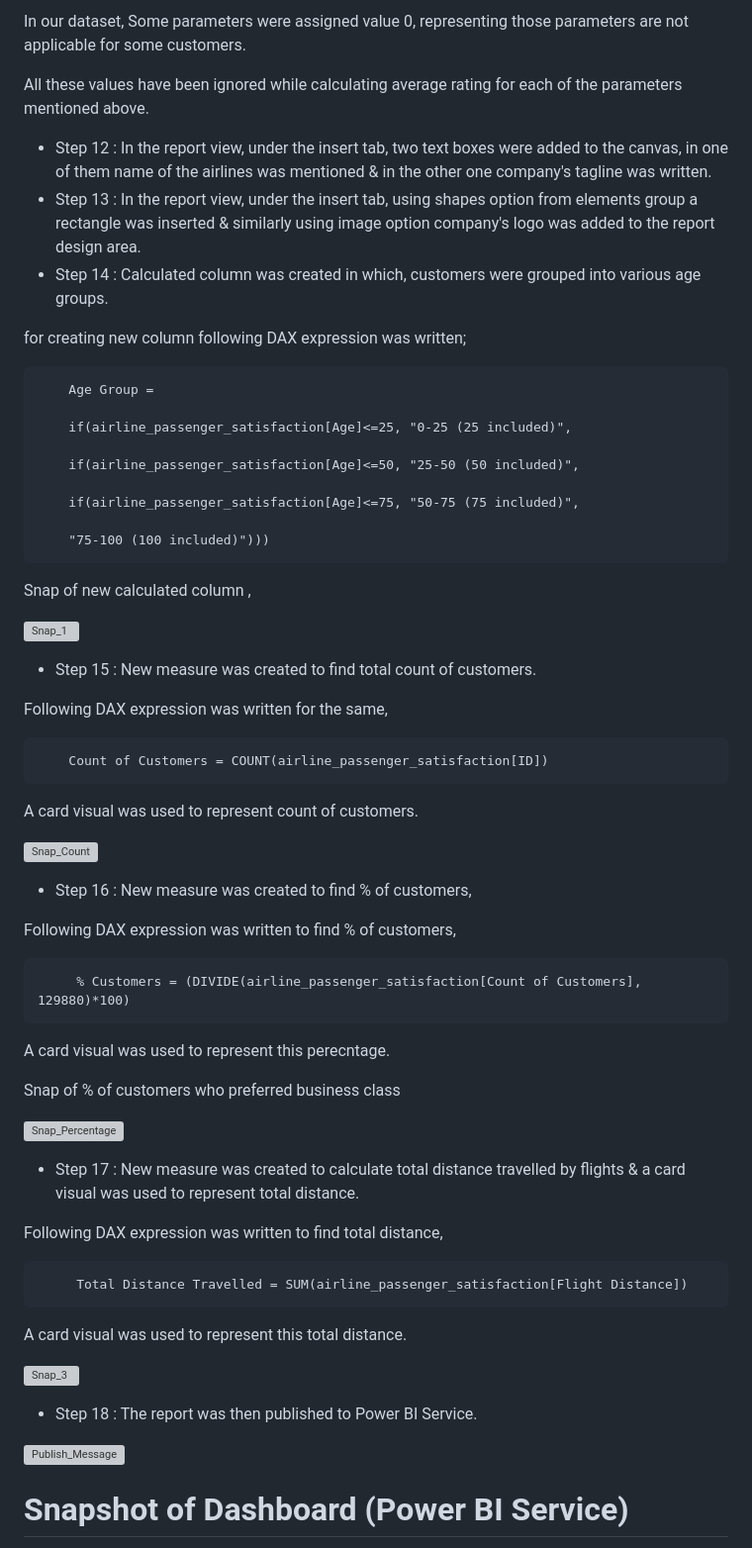
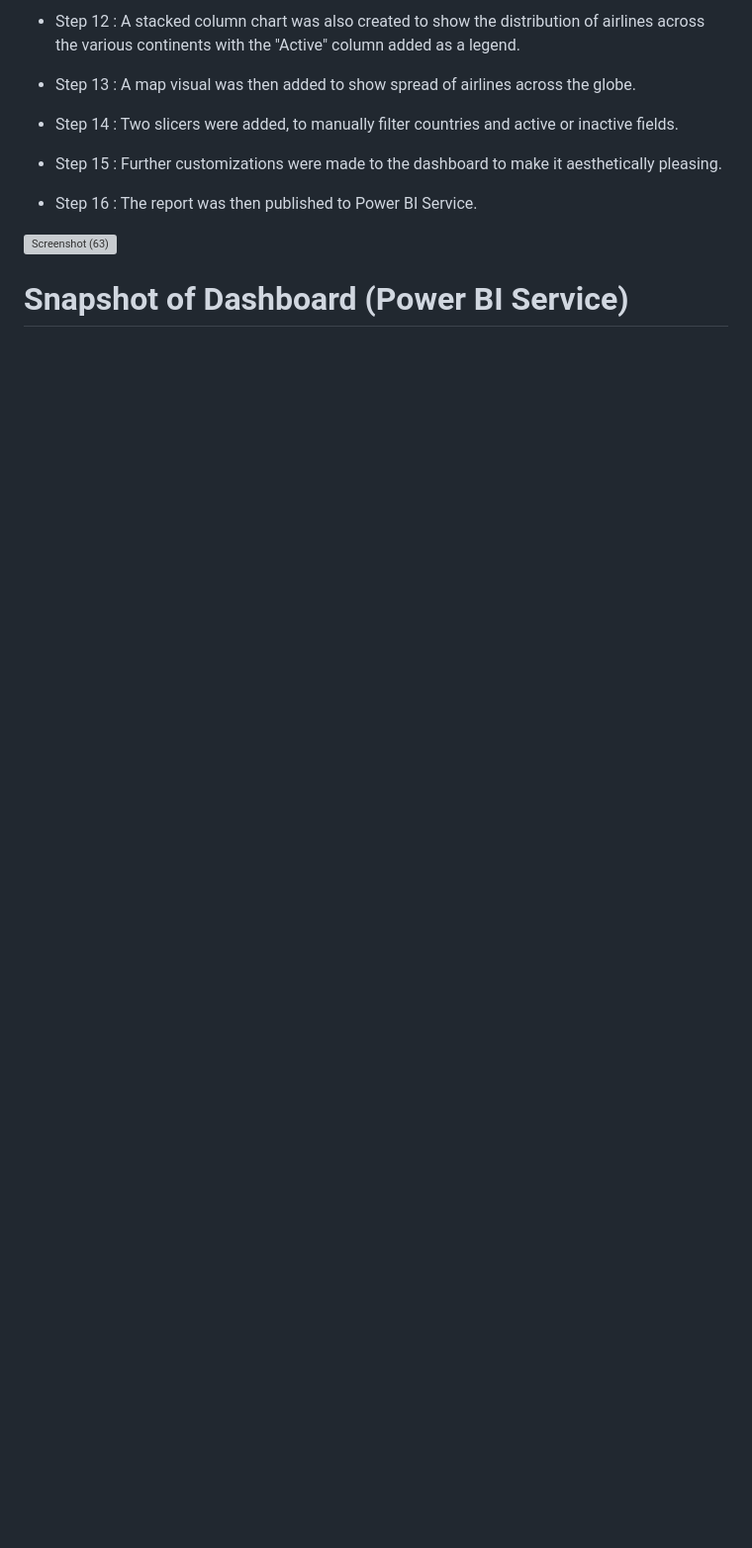
Before and after one commit to JKristilere/JKristilere.github.io, a Markdown page: README.md, the part around the change printed below. Shown: that part at 99% size. Drawn GitHub-style; blank space fills up the shorter version; grey boxes are pictures that could not be loaded.

```diff
--- a/README.md
+++ b/README.md
@@ -57,67 +32,17 @@ Also since average delay in arrival & departure both is 15 minutes, thus they mu
-In our dataset, Some parameters were assigned value 0, representing those parameters are not applicable for some customers.
-
-All these values have been ignored while calculating average rating for each of the parameters mentioned above.
-
-- Step 12 : In the report view, under the insert tab, two text boxes were added to the canvas, in one of them name of the airlines was mentioned & in the other one company's tagline was written.
-- Step 13 : In the report view, under the insert tab, using shapes option from elements group a rectangle was inserted & similarly using image option company's logo was added to the report design area.
-- Step 14 : Calculated column was created in which, customers were grouped into various age groups.
-
-for creating new column following DAX expression was written;
-
-        Age Group =
-
-        if(airline_passenger_satisfaction[Age]<=25, "0-25 (25 included)",
-
-        if(airline_passenger_satisfaction[Age]<=50, "25-50 (50 included)",
-
-        if(airline_passenger_satisfaction[Age]<=75, "50-75 (75 included)",
-
-        "75-100 (100 included)")))
-
-Snap of new calculated column ,
-
-![Snap_1](https://user-images.githubusercontent.com/102996550/174089602-ab834a6b-62ce-4b62-8922-a1d241ec240e.jpg)
+- Step 12 : A stacked column chart was also created to show the distribution of airlines across the various continents with the "Active" column added as a legend.
 
 
-- Step 15 : New measure was created to find total count of customers.
+- Step 13 : A map visual was then added to show spread of airlines across the globe.
 
-Following DAX expression was written for the same,
+- Step 14 : Two slicers were added, to manually filter countries and active or inactive fields.
 
-        Count of Customers = COUNT(airline_passenger_satisfaction[ID])
-
-A card visual was used to represent count of customers.
-
-![Snap_Count](https://user-images.githubusercontent.com/102996550/174090154-424dc1a4-3ff7-41f8-9617-17a2fb205825.jpg)
+- Step 15 : Further customizations were made to the dashboard to make it aesthetically pleasing.
 
 
- - Step 16 : New measure was created to find  % of customers,
-
- Following DAX expression was written to find % of customers,
-
-         % Customers = (DIVIDE(airline_passenger_satisfaction[Count of Customers], 129880)*100)
-
- A card visual was used to represent this perecntage.
-
- Snap of % of customers who preferred business class
-
- ![Snap_Percentage](https://user-images.githubusercontent.com/102996550/174090653-da02feb4-4775-4a95-affb-a211ca985d07.jpg)
+ - Step 16 : The report was then published to Power BI Service.
 
 
- - Step 17 : New measure was created to calculate total distance travelled by flights & a card visual was used to represent total distance.
-
- Following DAX expression was written to find total distance,
-
-         Total Distance Travelled = SUM(airline_passenger_satisfaction[Flight Distance])
-
- A card visual was used to represent this total distance.
-
-
- ![Snap_3](https://user-images.githubusercontent.com/102996550/174091618-bf770d6c-34c6-44d4-9f5e-49583a6d5f68.jpg)
-
- - Step 18 : The report was then published to Power BI Service.
-
-
-![Publish_Message](https://user-images.githubusercontent.com/102996550/174094520-3a845196-97e6-4d44-8760-34a64abc3e77.jpg)
+![Screenshot (63)](https://github.com/JKristilere/JKristilere.github.io/assets/120747811/a16b1aee-7ae6-4148-887c-290fdae271e2)
 
 # Snapshot of Dashboard (Power BI Service)
 
```
Also changed, not shown: other parts of README.md (+34 -115 lines).
